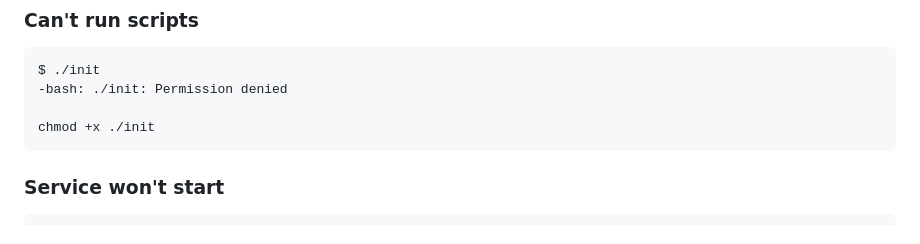
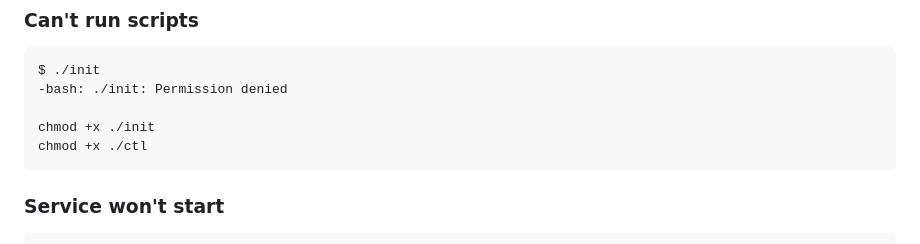
Before and after one commit to sycdan/my-home-server, a Markdown page: README.md, the part around the change. Rendered like a GitHub page.

Commit message:
add script troubleshooting

````diff
--- a/README.md
+++ b/README.md
@@ -152,6 +152,7 @@ $ ./init
 -bash: ./init: Permission denied
 
 chmod +x ./init
+chmod +x ./ctl
 ```
 
 ### Service won't start
````
